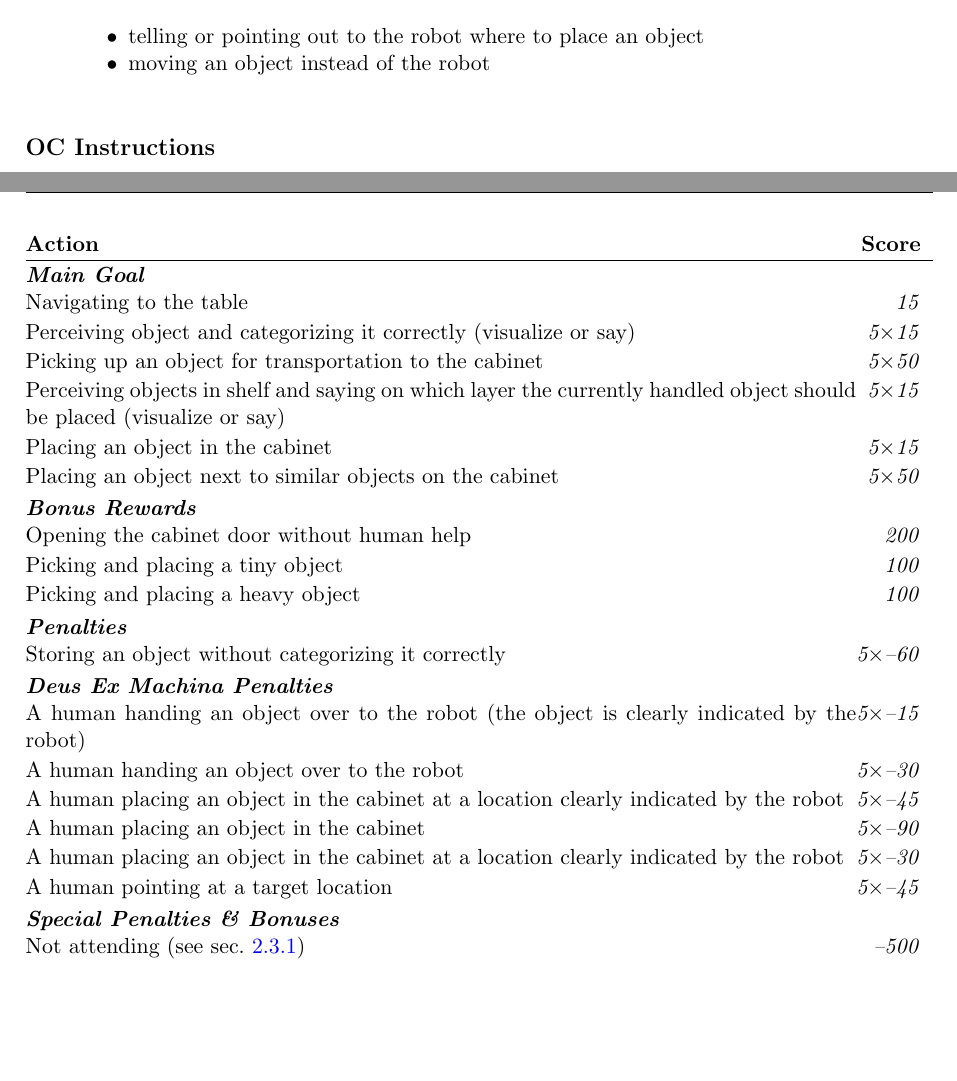
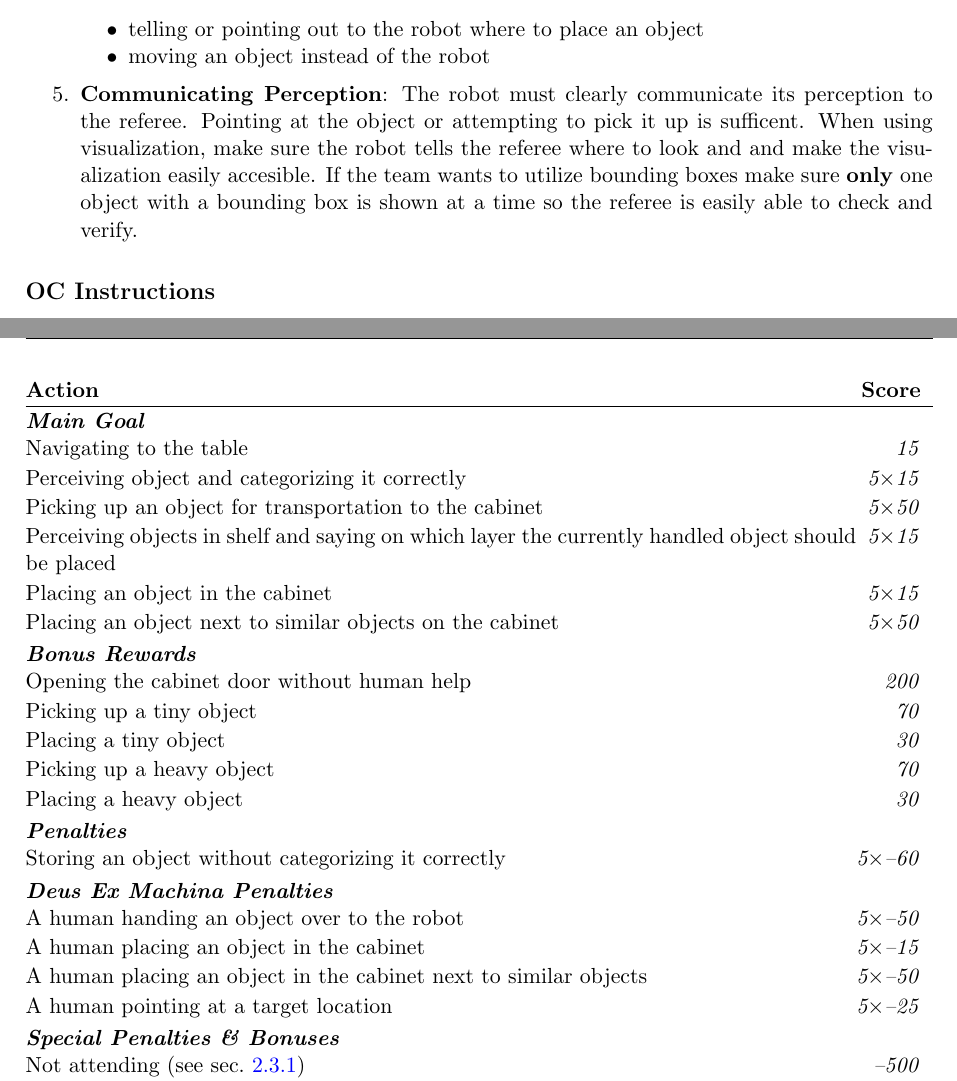
Before and after one commit to RoboCupAtHome/RuleBook, a LaTeX thesis (documents/rulebook.tex, which reads scoresheets/StoringGroceries.tex, tasks/StoringGroceries.tex): two parts of pages 32 and 33 of 49, joined at a grey line, cut so that both start at the same text, the shorter picture padded with empty space. Compiled offline with pdfLaTeX.

Commit message:
storing groceries feedback from german open

```diff
--- a/scoresheets/StoringGroceries.tex
+++ b/scoresheets/StoringGroceries.tex
@@ -4,27 +4,27 @@ The maximum time for this test is 5 minutes.
 \begin{scorelist}
 	\scoreheading{Main Goal}
 	\scoreitem{15}{Navigating to the table}
-	\scoreitem[5]{15}{Perceiving object and categorizing it correctly (visualize or say)}
+	\scoreitem[5]{15}{Perceiving object and categorizing it correctly}
 	\scoreitem[5]{50}{Picking up an object for transportation to the cabinet}
-	\scoreitem[5]{15}{Perceiving objects in shelf and saying on which layer the currently handled object should be placed (visualize or say)}
+	\scoreitem[5]{15}{Perceiving objects in shelf and saying on which layer the currently handled object should be placed}
 	\scoreitem[5]{15}{Placing an object in the cabinet}
 	\scoreitem[5]{50}{Placing an object next to similar objects on the cabinet}
 
 	\scoreheading{Bonus Rewards}
 	\scoreitem{200}{Opening the cabinet door without human help}
-	\scoreitem{100}{Picking and placing a tiny object}
-	\scoreitem{100}{Picking and placing a heavy object}
+	\scoreitem{70}{Picking up a tiny object}
+	\scoreitem{30}{Placing a tiny object}
+	\scoreitem{70}{Picking up a heavy object}
+	\scoreitem{30}{Placing a heavy object}
 
 	\scoreheading{Penalties}
 	\penaltyitem[5]{-60}{Storing an object without categorizing it correctly}
 
 	\scoreheading{Deus Ex Machina Penalties}
-	\penaltyitem[5]{-15}{A human handing an object over to the robot (the object is clearly indicated by the robot)}
-	\penaltyitem[5]{-30}{A human handing an object over to the robot}
-	\penaltyitem[5]{-45}{A human placing an object in the cabinet at a location clearly indicated by the robot}
-	\penaltyitem[5]{-90}{A human placing an object in the cabinet}
-	\penaltyitem[5]{-30}{A human placing an object in the cabinet at a location clearly indicated by the robot}
-	\penaltyitem[5]{-45}{A human pointing at a target location}
+	\penaltyitem[5]{-50}{A human handing an object over to the robot}
+	\penaltyitem[5]{-15}{A human placing an object in the cabinet}
+	\penaltyitem[5]{-50}{A human placing an object in the cabinet next to similar objects}
+	\penaltyitem[5]{-25}{A human pointing at a target location}
 \end{scorelist}
 
 
--- a/tasks/StoringGroceries.tex
+++ b/tasks/StoringGroceries.tex
@@ -71,6 +71,11 @@ The robot stores groceries into a cabinet with shelves. Objects are sorted on th
 		\item telling or pointing out to the robot where to place an object
 		\item moving an object instead of the robot
 	\end{itemize}
+	\item \textbf{Communicating Perception}: The robot must clearly communicate its perception to the referee.
+	Pointing at the object or attempting to pick it up is sufficent. When using visualization, make sure the robot
+	tells the referee where to look and and make the visualization easily accesible.
+	If the team wants to utilize bounding boxes make sure \textbf{only} one object with a bounding box is shown
+	at a time so the referee is easily able to check and verify.
 \end{enumerate}
 
 \subsection*{OC Instructions}
```
